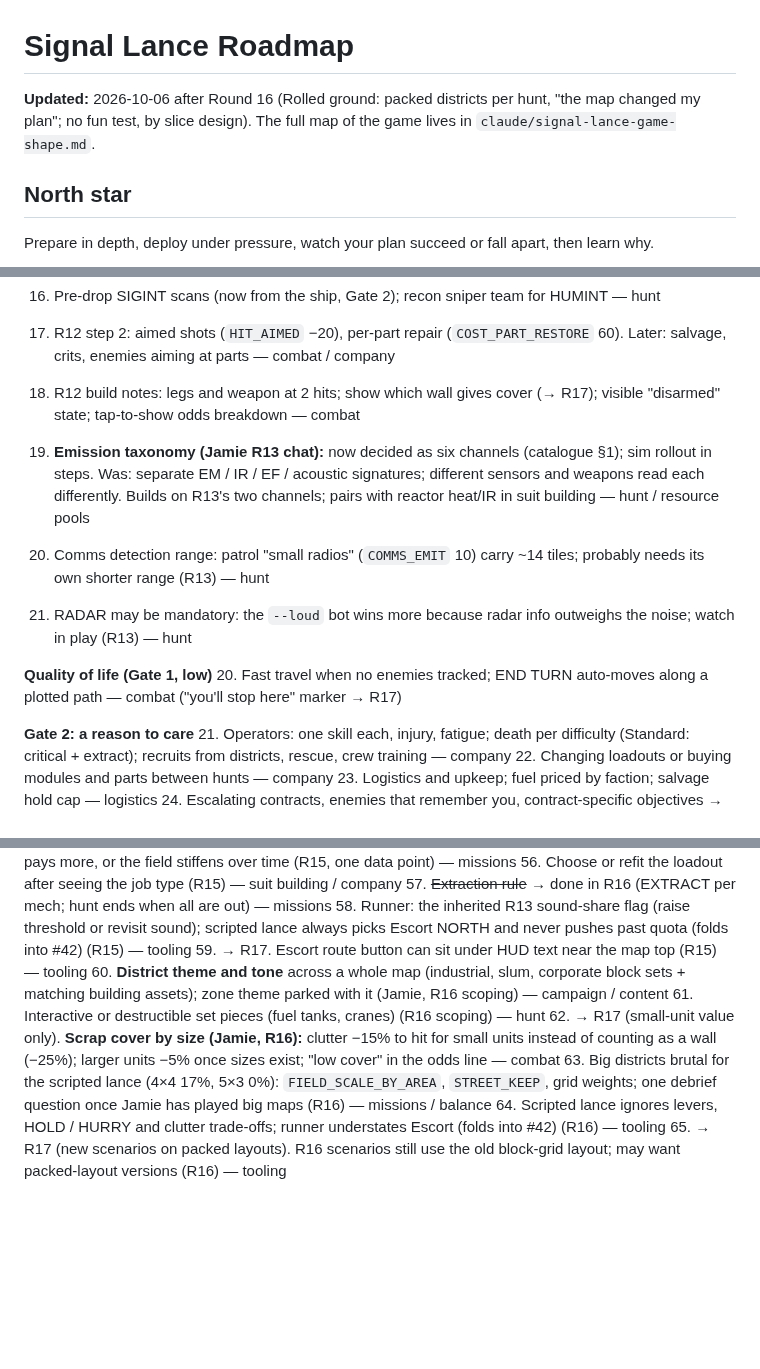
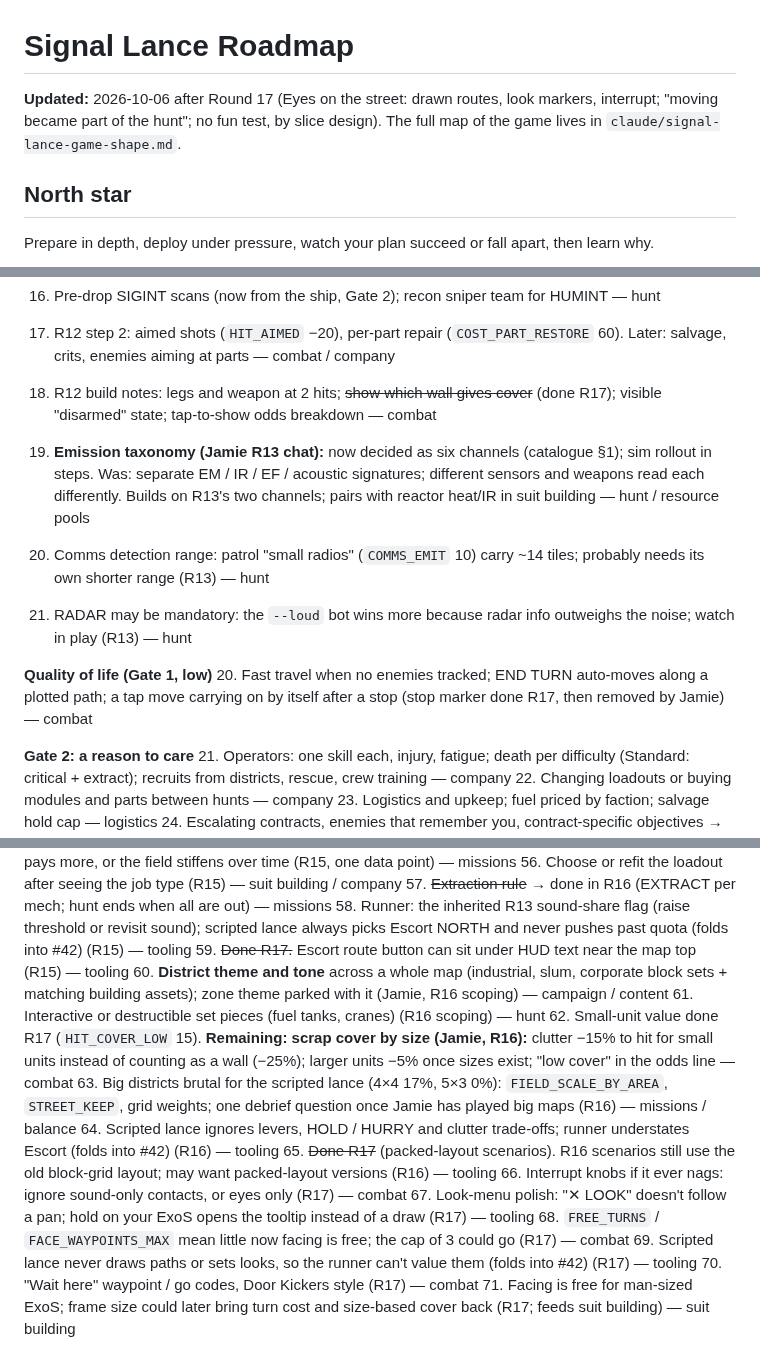
Before and after one commit to FluKanuck/Signal-Lance, a Markdown page: claude/signal-lance-roadmap.md, 3 parts joined by grey strips. GitHub-like rendering; blank space fills up the shorter version.

Commit message:
Roadmap: updated after Round 17
Co-Authored-By: Claude Opus 5.5 (1M context) <noreply@anthropic.com>
Claude-Session: https://claude.ai/code/session_01DU3ZkQdo6zYWAVcG7fJJ45

```diff
--- a/claude/signal-lance-roadmap.md
+++ b/claude/signal-lance-roadmap.md
@@ -1,6 +1,6 @@
 # Signal Lance Roadmap
 
-**Updated:** 2026-10-06 after Round 16 (Rolled ground: packed districts per hunt, "the map changed my plan"; no fun test, by slice design). The full map of the game lives in `claude/signal-lance-game-shape.md`.
+**Updated:** 2026-10-06 after Round 17 (Eyes on the street: drawn routes, look markers, interrupt; "moving became part of the hunt"; no fun test, by slice design). The full map of the game lives in `claude/signal-lance-game-shape.md`.
 
 ## North star
 Prepare in depth, deploy under pressure, watch your plan succeed or fall apart, then learn why.
@@ -98,14 +99,14 @@ Build order (lean, revisable at each scoping chat): Missions (R15) → Block map
 15. Enemy AI managing its own Emissions/Sound (going quiet, ambushing); recheck passive feeling mandatory — hunt
 16. Pre-drop SIGINT scans (now from the ship, Gate 2); recon sniper team for HUMINT — hunt
 17. R12 step 2: aimed shots (`HIT_AIMED` −20), per-part repair (`COST_PART_RESTORE` 60). Later: salvage, crits, enemies aiming at parts — combat / company
-18. R12 build notes: legs and weapon at 2 hits; show which wall gives cover (→ R17); visible "disarmed" state; tap-to-show odds breakdown — combat
+18. R12 build notes: legs and weapon at 2 hits; ~~show which wall gives cover~~ (done R17); visible "disarmed" state; tap-to-show odds breakdown — combat
 19. **Emission taxonomy (Jamie R13 chat):** now decided as six channels (catalogue §1); sim rollout in steps. Was: separate EM / IR / EF / acoustic signatures; different sensors and weapons read each differently. Builds on R13's two channels; pairs with reactor heat/IR in suit building — hunt / resource pools
 
 49. Comms detection range: patrol "small radios" (`COMMS_EMIT` 10) carry ~14 tiles; probably needs its own shorter range (R13) — hunt
 50. RADAR may be mandatory: the `--loud` bot wins more because radar info outweighs the noise; watch in play (R13) — hunt
 
 **Quality of life (Gate 1, low)**
-20. Fast travel when no enemies tracked; END TURN auto-moves along a plotted path — combat ("you'll stop here" marker → R17)
+20. Fast travel when no enemies tracked; END TURN auto-moves along a plotted path; a tap move carrying on by itself after a stop (stop marker done R17, then removed by Jamie) — combat
 
 **Gate 2: a reason to care**
 21. Operators: one skill each, injury, fatigue; death per difficulty (Standard: critical + extract); recruits from districts, rescue, crew training — company
@@ -150,10 +151,16 @@ Build order (lean, revisable at each scoping chat): Missions (R15) → Block map
 56. Choose or refit the loadout after seeing the job type (R15) — suit building / company
 57. ~~Extraction rule~~ → done in R16 (EXTRACT per mech; hunt ends when all are out) — missions
 58. Runner: the inherited R13 sound-share flag (raise threshold or revisit sound); scripted lance always picks Escort NORTH and never pushes past quota (folds into #42) (R15) — tooling
-59. → R17. Escort route button can sit under HUD text near the map top (R15) — tooling
+59. ~~Done R17.~~ Escort route button can sit under HUD text near the map top (R15) — tooling
 60. **District theme and tone** across a whole map (industrial, slum, corporate block sets + matching building assets); zone theme parked with it (Jamie, R16 scoping) — campaign / content
 61. Interactive or destructible set pieces (fuel tanks, cranes) (R16 scoping) — hunt
-62. → R17 (small-unit value only). **Scrap cover by size (Jamie, R16):** clutter −15% to hit for small units instead of counting as a wall (−25%); larger units −5% once sizes exist; "low cover" in the odds line — combat
+62. Small-unit value done R17 (`HIT_COVER_LOW` 15). **Remaining: scrap cover by size (Jamie, R16):** clutter −15% to hit for small units instead of counting as a wall (−25%); larger units −5% once sizes exist; "low cover" in the odds line — combat
 63. Big districts brutal for the scripted lance (4×4 17%, 5×3 0%): `FIELD_SCALE_BY_AREA`, `STREET_KEEP`, grid weights; one debrief question once Jamie has played big maps (R16) — missions / balance
 64. Scripted lance ignores levers, HOLD / HURRY and clutter trade-offs; runner understates Escort (folds into #42) (R16) — tooling
-65. → R17 (new scenarios on packed layouts). R16 scenarios still use the old block-grid layout; may want packed-layout versions (R16) — tooling
+65. ~~Done R17~~ (packed-layout scenarios). R16 scenarios still use the old block-grid layout; may want packed-layout versions (R16) — tooling
+66. Interrupt knobs if it ever nags: ignore sound-only contacts, or eyes only (R17) — combat
+67. Look-menu polish: "✕ LOOK" doesn't follow a pan; hold on your ExoS opens the tooltip instead of a draw (R17) — tooling
+68. `FREE_TURNS` / `FACE_WAYPOINTS_MAX` mean little now facing is free; the cap of 3 could go (R17) — combat
+69. Scripted lance never draws paths or sets looks, so the runner can't value them (folds into #42) (R17) — tooling
+70. "Wait here" waypoint / go codes, Door Kickers style (R17) — combat
+71. Facing is free for man-sized ExoS; frame size could later bring turn cost and size-based cover back (R17; feeds suit building) — suit building
```
Also changed, not shown: other parts of claude/signal-lance-roadmap.md (+5 -4 lines).
